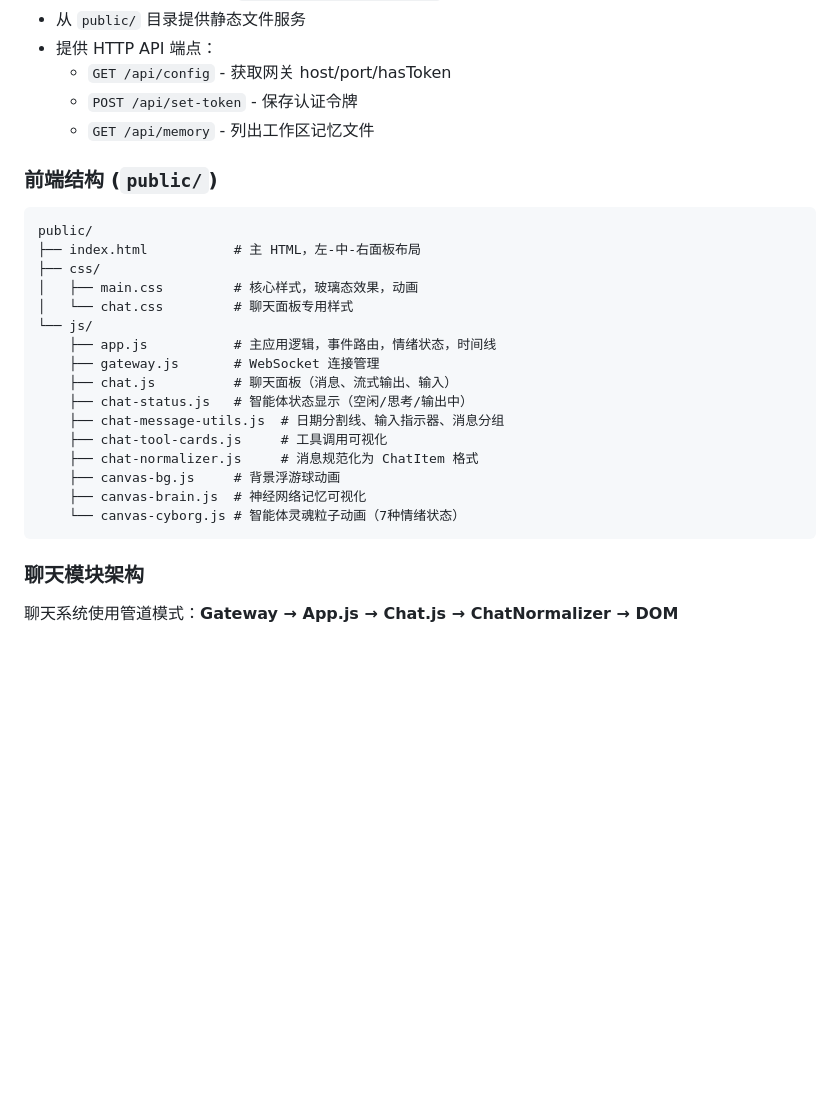
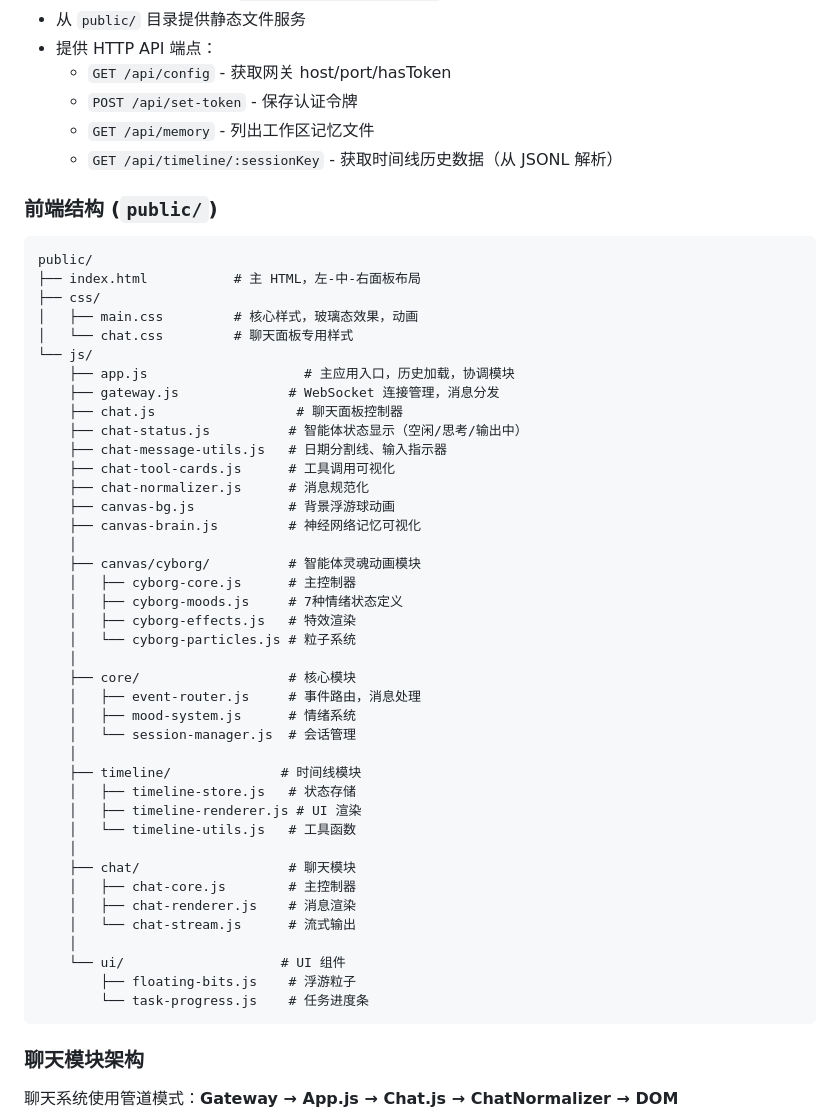
Before and after one commit to Y00AI/YooAi, a Markdown page: CLAUDE.md, the part around one of its changes. Drawn GitHub-style; blank space fills up the shorter version.

````diff
--- a/CLAUDE.md
+++ b/CLAUDE.md
@@ -30,6 +30,7 @@ bun run build:linux  # 构建 Linux AppImage
   - `GET /api/config` - 获取网关 host/port/hasToken
   - `POST /api/set-token` - 保存认证令牌
   - `GET /api/memory` - 列出工作区记忆文件
+  - `GET /api/timeline/:sessionKey` - 获取时间线历史数据（从 JSONL 解析）
 
 ### 前端结构 (`public/`)
 ```
@@ -39,16 +40,40 @@ public/
 │   ├── main.css         # 核心样式，玻璃态效果，动画
 │   └── chat.css         # 聊天面板专用样式
 └── js/
-    ├── app.js           # 主应用逻辑，事件路由，情绪状态，时间线
-    ├── gateway.js       # WebSocket 连接管理
-    ├── chat.js          # 聊天面板（消息、流式输出、输入）
-    ├── chat-status.js   # 智能体状态显示（空闲/思考/输出中）
-    ├── chat-message-utils.js  # 日期分割线、输入指示器、消息分组
-    ├── chat-tool-cards.js     # 工具调用可视化
-    ├── chat-normalizer.js     # 消息规范化为 ChatItem 格式
-    ├── canvas-bg.js     # 背景浮游球动画
-    ├── canvas-brain.js  # 神经网络记忆可视化
-    └── canvas-cyborg.js # 智能体灵魂粒子动画（7种情绪状态）
+    ├── app.js                    # 主应用入口，历史加载，协调模块
+    ├── gateway.js              # WebSocket 连接管理，消息分发
+    ├── chat.js                  # 聊天面板控制器
+    ├── chat-status.js          # 智能体状态显示（空闲/思考/输出中）
+    ├── chat-message-utils.js   # 日期分割线、输入指示器
+    ├── chat-tool-cards.js      # 工具调用可视化
+    ├── chat-normalizer.js      # 消息规范化
+    ├── canvas-bg.js            # 背景浮游球动画
+    ├── canvas-brain.js         # 神经网络记忆可视化
+    │
+    ├── canvas/cyborg/          # 智能体灵魂动画模块
+    │   ├── cyborg-core.js      # 主控制器
+    │   ├── cyborg-moods.js     # 7种情绪状态定义
+    │   ├── cyborg-effects.js   # 特效渲染
+    │   └── cyborg-particles.js # 粒子系统
+    │
+    ├── core/                   # 核心模块
+    │   ├── event-router.js     # 事件路由，消息处理
+    │   ├── mood-system.js      # 情绪系统
+    │   └── session-manager.js  # 会话管理
+    │
+    ├── timeline/              # 时间线模块
+    │   ├── timeline-store.js   # 状态存储
+    │   ├── timeline-renderer.js # UI 渲染
+    │   └── timeline-utils.js   # 工具函数
+    │
+    ├── chat/                   # 聊天模块
+    │   ├── chat-core.js        # 主控制器
+    │   ├── chat-renderer.js    # 消息渲染
+    │   └── chat-stream.js      # 流式输出
+    │
+    └── ui/                    # UI 组件
+        ├── floating-bits.js    # 浮游粒子
+        └── task-progress.js    # 任务进度条
 ```
 
 ### 聊天模块架构
````
Also changed, not shown: other parts of CLAUDE.md (+51 -10 lines).
